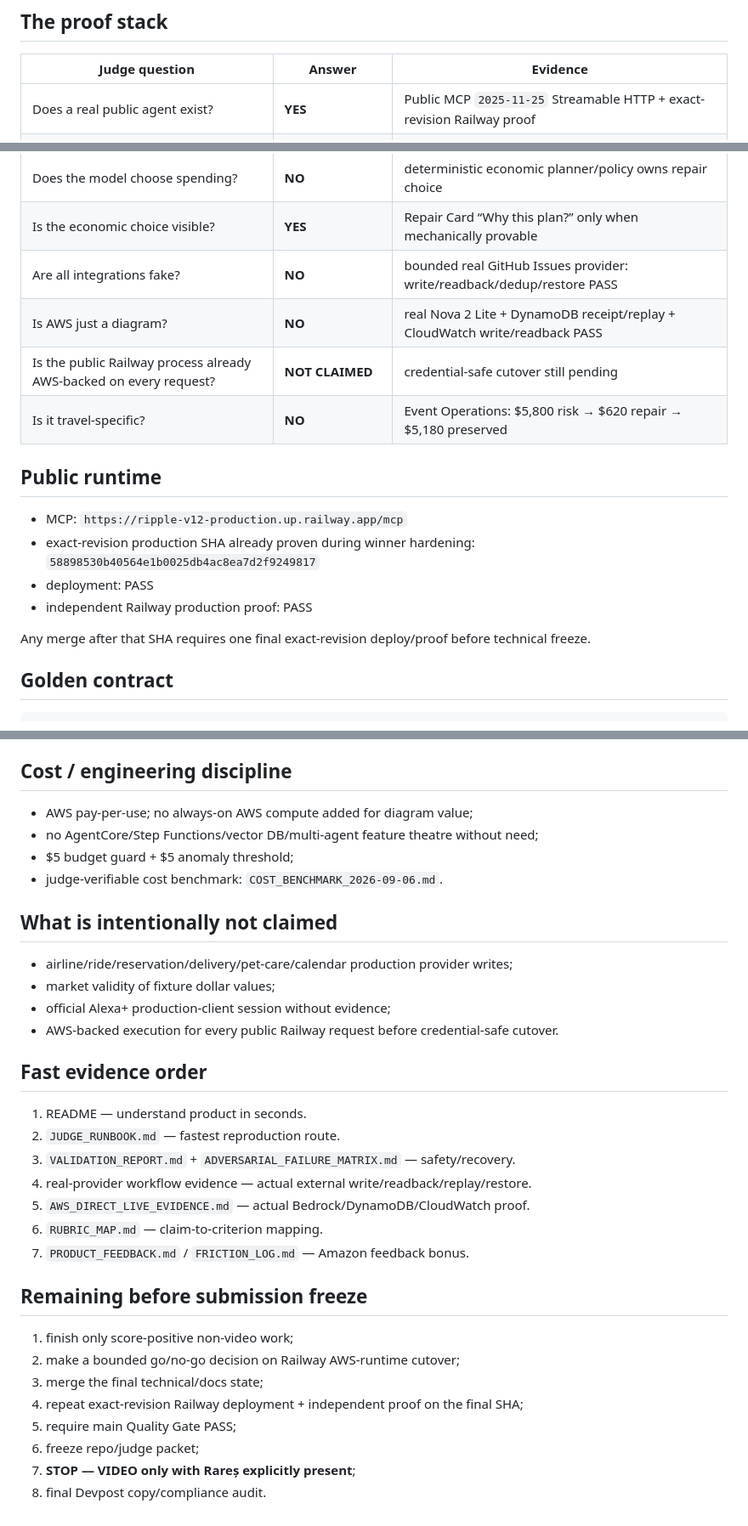
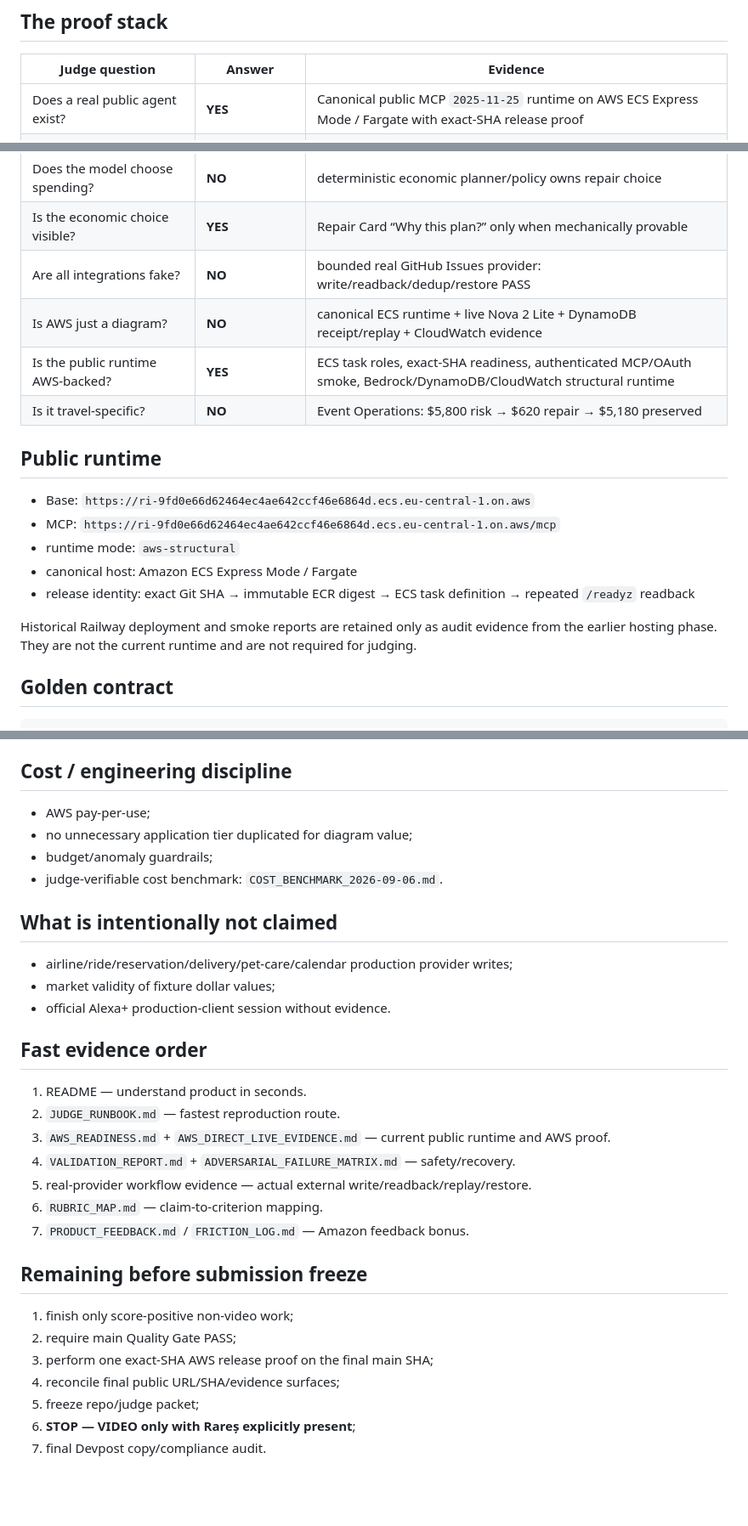
Before and after one commit to rarescos-pixel/ripple-agentic-plan-repair, a Markdown page: docs/JUDGE_PACKET.md, 3 parts joined by grey strips. Shown at 85% size. Drawn GitHub-style; blank space fills up the shorter version.

Commit message:
Reconcile judge packet to canonical AWS runtime

```diff
--- a/docs/JUDGE_PACKET.md
+++ b/docs/JUDGE_PACKET.md
@@ -14,25 +14,26 @@ Ripple is a consequence-repair agent, not a Q&A wrapper. It discovers a dependen
 
 | Judge question | Answer | Evidence |
 |---|---|---|
-| Does a real public agent exist? | **YES** | Public MCP `2025-11-25` Streamable HTTP + exact-revision Railway proof |
+| Does a real public agent exist? | **YES** | Canonical public MCP `2025-11-25` runtime on AWS ECS Express Mode / Fargate with exact-SHA release proof |
 | Does it write before approval? | **NO** | Preview = 0 writes; approval = 0 writes |
 | Is approval actually bounded? | **YES** | Plan ID/version/content hash + max cost + notification scope |
 | Can it duplicate effects after replay/restart? | **NO in verified contract** | authoritative receipts, idempotency keys, restart recovery, replay 5/5 dedup |
 | Does the model choose spending? | **NO** | deterministic economic planner/policy owns repair choice |
 | Is the economic choice visible? | **YES** | Repair Card “Why this plan?” only when mechanically provable |
 | Are all integrations fake? | **NO** | bounded real GitHub Issues provider: write/readback/dedup/restore PASS |
-| Is AWS just a diagram? | **NO** | real Nova 2 Lite + DynamoDB receipt/replay + CloudWatch write/readback PASS |
-| Is the public Railway process already AWS-backed on every request? | **NOT CLAIMED** | credential-safe cutover still pending |
+| Is AWS just a diagram? | **NO** | canonical ECS runtime + live Nova 2 Lite + DynamoDB receipt/replay + CloudWatch evidence |
+| Is the public runtime AWS-backed? | **YES** | ECS task roles, exact-SHA readiness, authenticated MCP/OAuth smoke, Bedrock/DynamoDB/CloudWatch structural runtime |
 | Is it travel-specific? | **NO** | Event Operations: $5,800 risk → $620 repair → $5,180 preserved |
 
 ## Public runtime
 
-- MCP: `https://ripple-v12-production.up.railway.app/mcp`
-- exact-revision production SHA already proven during winner hardening: `58898530b40564e1b0025db4ac8ea7d2f9249817`
-- deployment: PASS
-- independent Railway production proof: PASS
+- Base: `https://ri-9fd0e66d62464ec4ae642ccf46e6864d.ecs.eu-central-1.on.aws`
+- MCP: `https://ri-9fd0e66d62464ec4ae642ccf46e6864d.ecs.eu-central-1.on.aws/mcp`
+- runtime mode: `aws-structural`
+- canonical host: Amazon ECS Express Mode / Fargate
+- release identity: exact Git SHA → immutable ECR digest → ECS task definition → repeated `/readyz` readback
 
-Any merge after that SHA requires one final exact-revision deploy/proof before technical freeze.
+Historical Railway deployment and smoke reports are retained only as audit evidence from the earlier hosting phase. They are not the current runtime and are not required for judging.
 
 ## Golden contract
 
@@ -134,35 +137,33 @@ A cheaper candidate is rejected because it preserves less net value. The planner
 
 ## Cost / engineering discipline
 
-- AWS pay-per-use; no always-on AWS compute added for diagram value;
-- no AgentCore/Step Functions/vector DB/multi-agent feature theatre without need;
-- $5 budget guard + $5 anomaly threshold;
+- AWS pay-per-use;
+- no unnecessary application tier duplicated for diagram value;
+- budget/anomaly guardrails;
 - judge-verifiable cost benchmark: `COST_BENCHMARK_2026-09-06.md`.
 
 ## What is intentionally not claimed
 
 - airline/ride/reservation/delivery/pet-care/calendar production provider writes;
 - market validity of fixture dollar values;
-- official Alexa+ production-client session without evidence;
-- AWS-backed execution for every public Railway request before credential-safe cutover.
+- official Alexa+ production-client session without evidence.
 
 ## Fast evidence order
 
 1. README — understand product in seconds.
 2. `JUDGE_RUNBOOK.md` — fastest reproduction route.
-3. `VALIDATION_REPORT.md` + `ADVERSARIAL_FAILURE_MATRIX.md` — safety/recovery.
-4. real-provider workflow evidence — actual external write/readback/replay/restore.
-5. `AWS_DIRECT_LIVE_EVIDENCE.md` — actual Bedrock/DynamoDB/CloudWatch proof.
+3. `AWS_READINESS.md` + `AWS_DIRECT_LIVE_EVIDENCE.md` — current public runtime and AWS proof.
+4. `VALIDATION_REPORT.md` + `ADVERSARIAL_FAILURE_MATRIX.md` — safety/recovery.
+5. real-provider workflow evidence — actual external write/readback/replay/restore.
 6. `RUBRIC_MAP.md` — claim-to-criterion mapping.
 7. `PRODUCT_FEEDBACK.md` / `FRICTION_LOG.md` — Amazon feedback bonus.
 
 ## Remaining before submission freeze
 
 1. finish only score-positive non-video work;
-2. make a bounded go/no-go decision on Railway AWS-runtime cutover;
-3. merge the final technical/docs state;
-4. repeat exact-revision Railway deployment + independent proof on the final SHA;
-5. require main Quality Gate PASS;
-6. freeze repo/judge packet;
-7. **STOP — VIDEO only with Rareș explicitly present**;
-8. final Devpost copy/compliance audit.
+2. require main Quality Gate PASS;
+3. perform one exact-SHA AWS release proof on the final main SHA;
+4. reconcile final public URL/SHA/evidence surfaces;
+5. freeze repo/judge packet;
+6. **STOP — VIDEO only with Rareș explicitly present**;
+7. final Devpost copy/compliance audit.
```
Also changed, not shown: other parts of docs/JUDGE_PACKET.md (+6 -4 lines).
